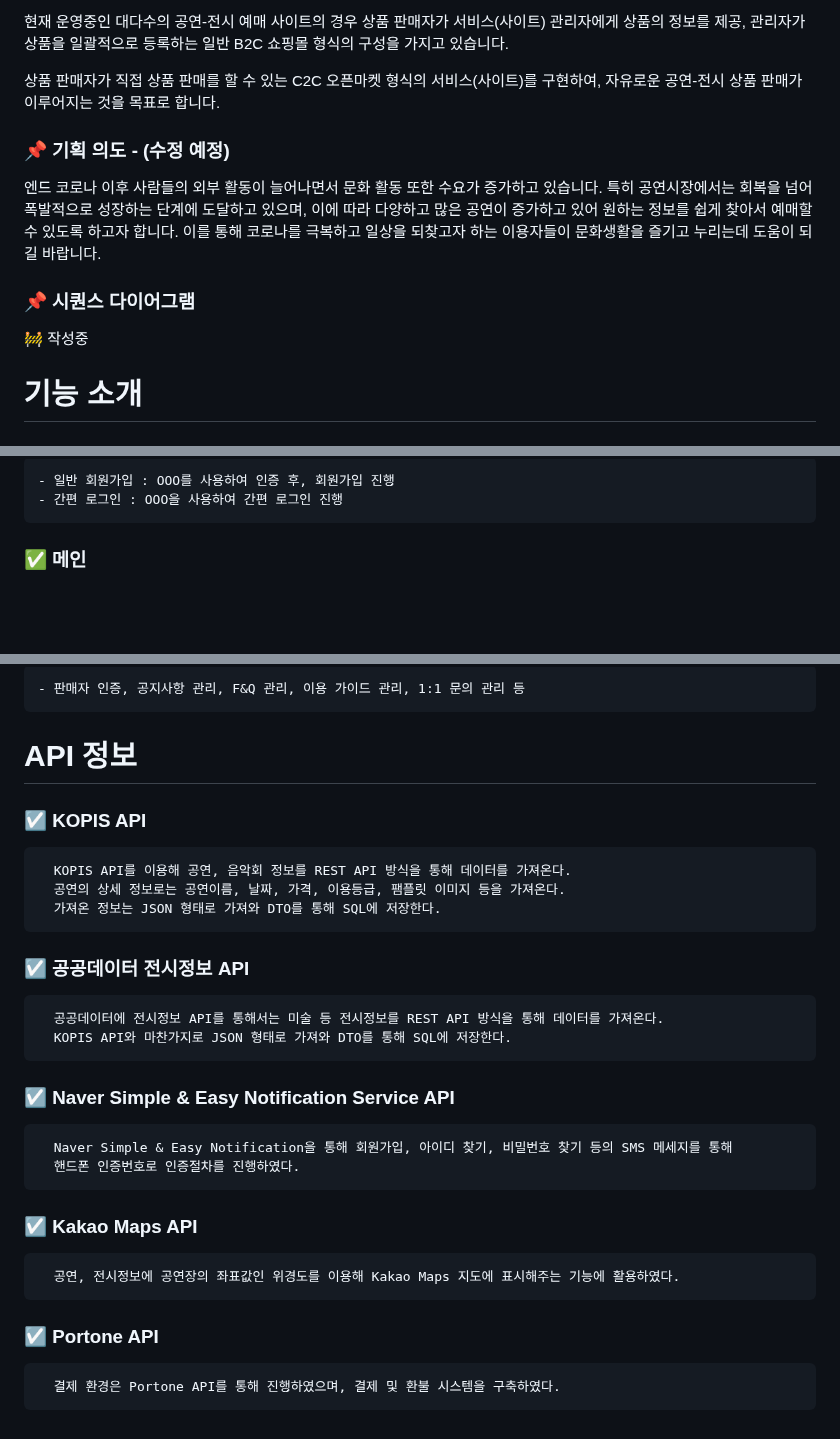
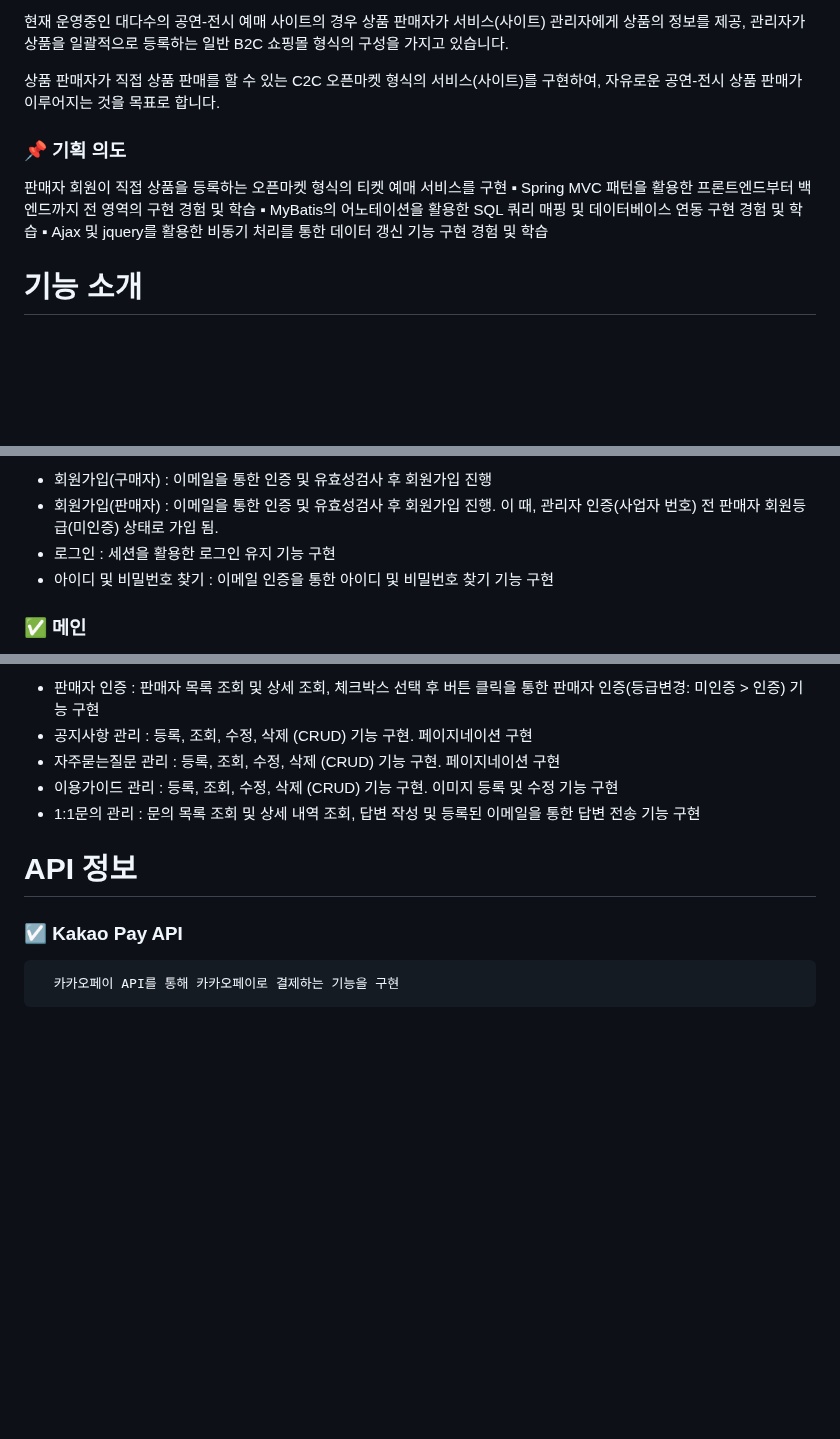
Before and after one commit to anechoicTree/OpenRunPjt, a Markdown page: README.md, 3 parts joined by grey strips. Rendered like a GitHub page; blank space fills up the shorter version.

````diff
--- a/README.md
+++ b/README.md
@@ -62,14 +59,12 @@
 
   상품 판매자가 직접 상품 판매를 할 수 있는 C2C 오픈마켓 형식의 서비스(사이트)를 구현하여, 자유로운 공연-전시 상품 판매가 이루어지는 것을 목표로 합니다.
 
-  ### 📌 기획 의도 - (수정 예정)
+  ### 📌 기획 의도
 
-  엔드 코로나 이후 사람들의 외부 활동이 늘어나면서 문화 활동 또한 수요가 증가하고 있습니다.
-  특히 공연시장에서는 회복을 넘어 폭발적으로 성장하는 단계에 도달하고 있으며, 이에 따라 다양하고 많은 공연이 증가하고 있어 원하는 정보를 쉽게 찾아서 예매할 수 있도록 하고자 합니다.
-  이를 통해 코로나를 극복하고 일상을 되찾고자 하는 이용자들이 문화생활을 즐기고 누리는데 도움이 되길 바랍니다.
-
-  ### 📌 시퀀스 다이어그램
-  🚧 작성중
+  판매자 회원이 직접 상품을 등록하는 오픈마켓 형식의 티켓 예매 서비스를 구현
+    ▪ Spring MVC 패턴을 활용한 프론트엔드부터 백엔드까지 전 영역의 구현 경험 및 학습
+    ▪ MyBatis의 어노테이션을 활용한 SQL 쿼리 매핑 및 데이터베이스 연동 구현 경험 및 학습
+    ▪ Ajax 및 jquery를 활용한 비동기 처리를 통한 데이터 갱신 기능 구현 경험 및 학습
 
 # 기능 소개
   ### ✅ 로그인 / 회원가입
@@ -78,8 +73,8 @@
 
-  ```
-  - 일반 회원가입 : OOO를 사용하여 인증 후, 회원가입 진행
-  - 간편 로그인 : OOO을 사용하여 간편 로그인 진행
-  ```
+  - 회원가입(구매자) : 이메일을 통한 인증 및 유효성검사 후 회원가입 진행
+  - 회원가입(판매자) : 이메일을 통한 인증 및 유효성검사 후 회원가입 진행. 이 때, 관리자 인증(사업자 번호) 전 판매자 회원등급(미인증) 상태로 가입 됨.
+  - 로그인 : 세션을 활용한 로그인 유지 기능 구현
+  - 아이디 및 비밀번호 찾기 : 이메일 인증을 통한 아이디 및 비밀번호 찾기 기능 구현
 
   ### ✅ 메인
 
@@ -141,30 +137,13 @@
 
-  ```
-  - 판매자 인증, 공지사항 관리, F&Q 관리, 이용 가이드 관리, 1:1 문의 관리 등
-  ```
+  - 판매자 인증 : 판매자 목록 조회 및 상세 조회, 체크박스 선택 후 버튼 클릭을 통한 판매자 인증(등급변경: 미인증 > 인증) 기능 구현
+  - 공지사항 관리 : 등록, 조회, 수정, 삭제 (CRUD) 기능 구현. 페이지네이션 구현
+  - 자주묻는질문 관리 : 등록, 조회, 수정, 삭제 (CRUD) 기능 구현. 페이지네이션 구현
+  - 이용가이드 관리 : 등록, 조회, 수정, 삭제 (CRUD) 기능 구현. 이미지 등록 및 수정 기능 구현
+  - 1:1문의 관리 : 문의 목록 조회 및 상세 내역 조회, 답변 작성 및 등록된 이메일을 통한 답변 전송 기능 구현
+
 
 # API 정보
 
-   ### ☑ KOPIS API
+   ### ☑ Kakao Pay API
 
-      KOPIS API를 이용해 공연, 음악회 정보를 REST API 방식을 통해 데이터를 가져온다.
-      공연의 상세 정보로는 공연이름, 날짜, 가격, 이용등급, 팸플릿 이미지 등을 가져온다.
-      가져온 정보는 JSON 형태로 가져와 DTO를 통해 SQL에 저장한다.
-
-   ### ☑ 공공데이터 전시정보 API
-
-      공공데이터에 전시정보 API를 통해서는 미술 등 전시정보를 REST API 방식을 통해 데이터를 가져온다.
-      KOPIS API와 마찬가지로 JSON 형태로 가져와 DTO를 통해 SQL에 저장한다.
-
-   ### ☑ Naver Simple & Easy Notification Service API
-
-      Naver Simple & Easy Notification을 통해 회원가입, 아이디 찾기, 비밀번호 찾기 등의 SMS 메세지를 통해
-      핸드폰 인증번호로 인증절차를 진행하였다.
-
-   ### ☑ Kakao Maps API
-
-      공연, 전시정보에 공연장의 좌표값인 위경도를 이용해 Kakao Maps 지도에 표시해주는 기능에 활용하였다.
-
-   ### ☑ Portone API
-
-      결제 환경은 Portone API를 통해 진행하였으며, 결제 및 환불 시스템을 구축하였다.
+      카카오페이 API를 통해 카카오페이로 결제하는 기능을 구현
````
Also changed, not shown: other parts of README.md (+39 -41 lines).
